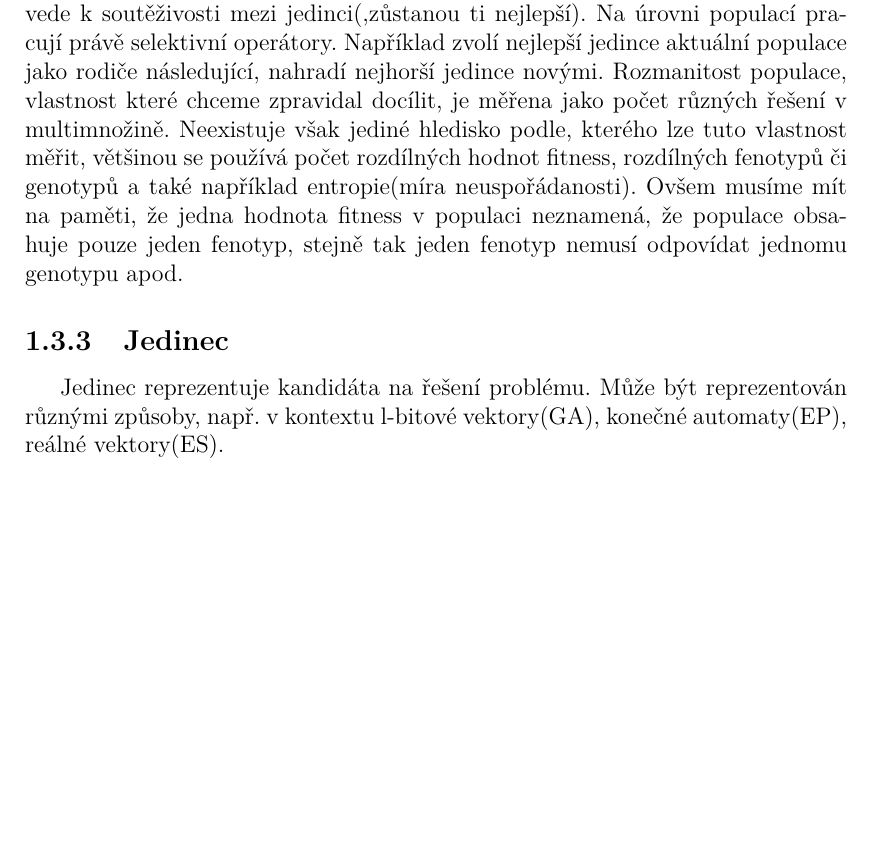
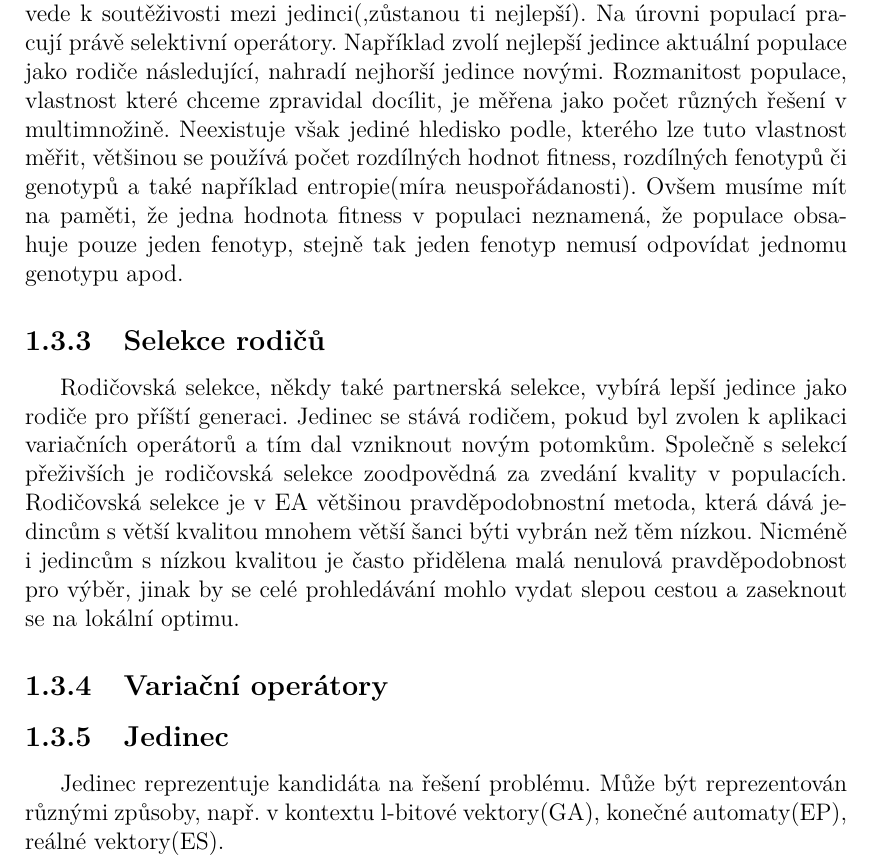
Before and after one commit to karellat/thesis, a LaTeX thesis (cs/prace.tex, which reads cs/kap01.tex): part of page 10 of 24, cut so that both start at the same text, the shorter picture padded with empty space. Compiled offline with pdfLaTeX.

Commit message:
few pages

```diff
--- a/cs/kap01.tex
+++ b/cs/kap01.tex
@@ -37,6 +37,10 @@ Při tvorbě EA nejdříve musíme propojit prostor původního problému s pros
 \end{itemize}
 \subsection{Populace}
 Populace je multimnožina genotypů, slouží jako jednotka evoluce. Populace utváří adaptaci a změny, zatímco vlastní jedinci se nijak nemění, jen vznikají nový a nahrazují předešlé. Pro danou reprezentaci je definice populace velmi jednoduchá charakterizuje ji pouze velikost. U některých specifických EA má populace další prostorové struktury, definované vzdáleností jedinců nebo relacemi sousedních jedinců. Což by se dalo připodobnit, reálným populacím, které se vyvíjejí v různých geografických prostředích. U většiny EA se velikost populace nemění, což vede k soutěživosti mezi jedinci(,zůstanou ti nejlepší). Na úrovni populací pracují právě selektivní operátory. Například zvolí nejlepší jedince aktuální populace jako rodiče následující, nahradí nejhorší jedince novými. Rozmanitost populace, vlastnost které chceme zpravidal docílit, je měřena jako počet různých řešení v multimnožině. Neexistuje však jediné hledisko podle, kterého lze tuto vlastnost měřit, většinou se používá počet rozdílných hodnot fitness, rozdílných fenotypů či genotypů a také například entropie(míra neuspořádanosti). Ovšem musíme mít na paměti, že jedna hodnota fitness v populaci neznamená, že populace obsahuje pouze jeden fenotyp, stejně tak jeden fenotyp nemusí odpovídat jednomu genotypu apod.
+\subsection{Selekce rodičů}
+Rodičovská selekce, někdy také partnerská selekce, vybírá lepší jedince jako rodiče pro příští generaci. Jedinec se stává rodičem, pokud byl zvolen k aplikaci variačních operátorů a tím dal vzniknout novým potomkům. Společně s selekcí přeživších je rodičovská selekce zoodpovědná za zvedání kvality v populacích. Rodičovská selekce je v EA většinou pravděpodobnostní metoda, která dává jedincům s větší kvalitou mnohem větší šanci býti vybrán než těm nízkou. Nicméně i jedincům s nízkou kvalitou je často přidělena malá nenulová pravděpodobnost pro výběr, jinak by se celé prohledávání mohlo vydat slepou cestou a zaseknout se na lokální optimu.
+\subsection{Variační operátory}
+
 \subsection{Jedinec}
 Jedinec reprezentuje kandidáta na řešení problému. Může být reprezentován různými způsoby, např. v kontextu l-bitové vektory(GA), konečné automaty(EP), reálné vektory(ES).
 \subsection{Populace}
```
Also changed, not shown: cs/prace.pdf, 1 other file.
